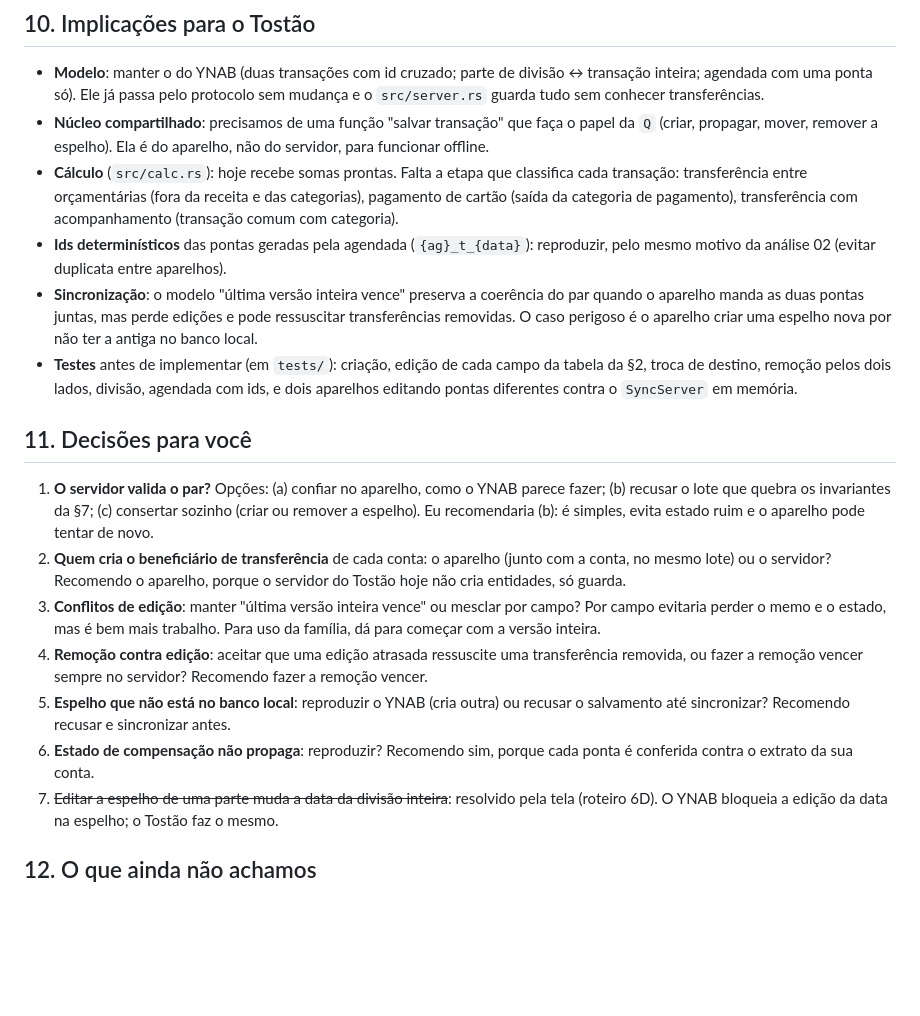
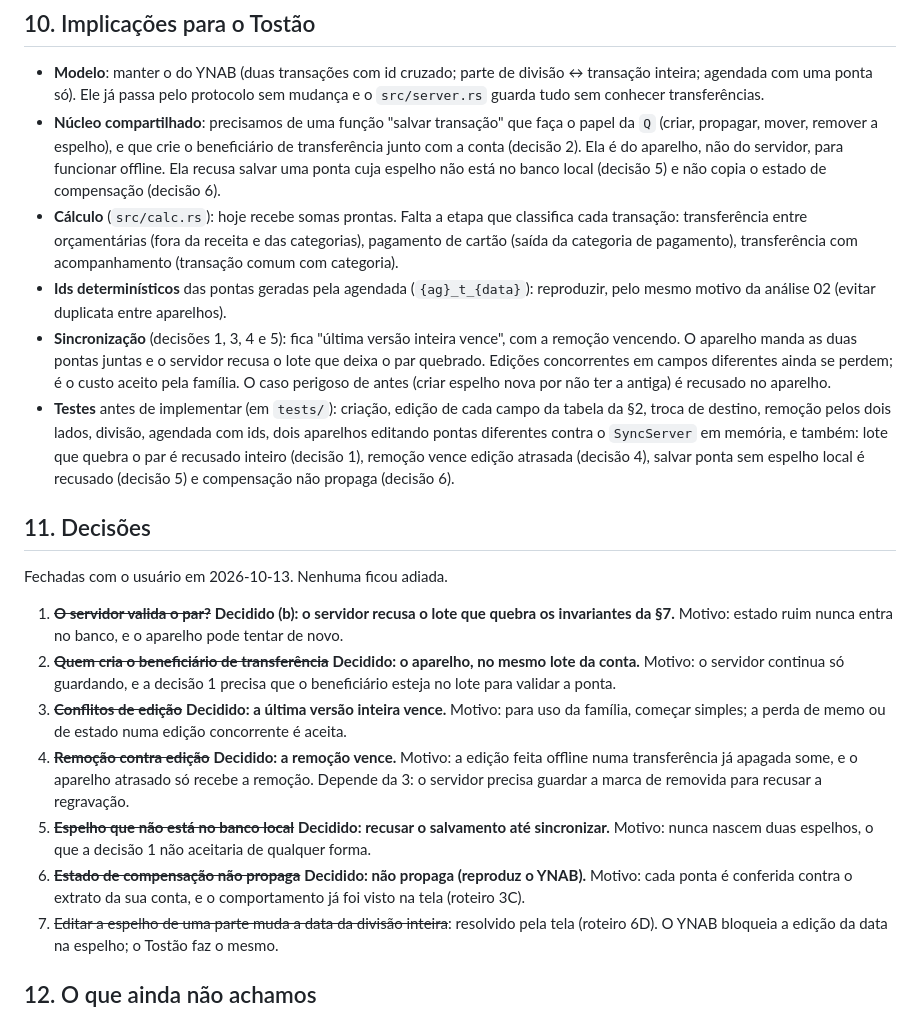
Before and after one commit to hammedgurgel-jpg/tostao, a Markdown page: docs/analise/03-transferencias.md, the part around one of its changes. GitHub-like rendering; blank space fills up the shorter version.

```diff
--- a/docs/analise/03-transferencias.md
+++ b/docs/analise/03-transferencias.md
@@ -407,20 +412,22 @@ Isso contradiz os bloqueios lidos no código (§5). A explicação mais prováve
 ## 10. Implicações para o Tostão
 
 - **Modelo**: manter o do YNAB (duas transações com id cruzado; parte de divisão ↔ transação inteira; agendada com uma ponta só). Ele já passa pelo protocolo sem mudança e o `src/server.rs` guarda tudo sem conhecer transferências.
-- **Núcleo compartilhado**: precisamos de uma função "salvar transação" que faça o papel da `Q` (criar, propagar, mover, remover a espelho). Ela é do aparelho, não do servidor, para funcionar offline.
+- **Núcleo compartilhado**: precisamos de uma função "salvar transação" que faça o papel da `Q` (criar, propagar, mover, remover a espelho), e que crie o beneficiário de transferência junto com a conta (decisão 2). Ela é do aparelho, não do servidor, para funcionar offline. Ela recusa salvar uma ponta cuja espelho não está no banco local (decisão 5) e não copia o estado de compensação (decisão 6).
 - **Cálculo** (`src/calc.rs`): hoje recebe somas prontas. Falta a etapa que classifica cada transação: transferência entre orçamentárias (fora da receita e das categorias), pagamento de cartão (saída da categoria de pagamento), transferência com acompanhamento (transação comum com categoria).
 - **Ids determinísticos** das pontas geradas pela agendada (`{ag}_t_{data}`): reproduzir, pelo mesmo motivo da análise 02 (evitar duplicata entre aparelhos).
-- **Sincronização**: o modelo "última versão inteira vence" preserva a coerência do par quando o aparelho manda as duas pontas juntas, mas perde edições e pode ressuscitar transferências removidas. O caso perigoso é o aparelho criar uma espelho nova por não ter a antiga no banco local.
-- **Testes** antes de implementar (em `tests/`): criação, edição de cada campo da tabela da §2, troca de destino, remoção pelos dois lados, divisão, agendada com ids, e dois aparelhos editando pontas diferentes contra o `SyncServer` em memória.
+- **Sincronização** (decisões 1, 3, 4 e 5): fica "última versão inteira vence", com a remoção vencendo. O aparelho manda as duas pontas juntas e o servidor recusa o lote que deixa o par quebrado. Edições concorrentes em campos diferentes ainda se perdem; é o custo aceito pela família. O caso perigoso de antes (criar espelho nova por não ter a antiga) é recusado no aparelho.
+- **Testes** antes de implementar (em `tests/`): criação, edição de cada campo da tabela da §2, troca de destino, remoção pelos dois lados, divisão, agendada com ids, dois aparelhos editando pontas diferentes contra o `SyncServer` em memória, e também: lote que quebra o par é recusado inteiro (decisão 1), remoção vence edição atrasada (decisão 4), salvar ponta sem espelho local é recusado (decisão 5) e compensação não propaga (decisão 6).
 
-## 11. Decisões para você
+## 11. Decisões
 
-1. **O servidor valida o par?** Opções: (a) confiar no aparelho, como o YNAB parece fazer; (b) recusar o lote que quebra os invariantes da §7; (c) consertar sozinho (criar ou remover a espelho). Eu recomendaria (b): é simples, evita estado ruim e o aparelho pode tentar de novo.
-2. **Quem cria o beneficiário de transferência** de cada conta: o aparelho (junto com a conta, no mesmo lote) ou o servidor? Recomendo o aparelho, porque o servidor do Tostão hoje não cria entidades, só guarda.
-3. **Conflitos de edição**: manter "última versão inteira vence" ou mesclar por campo? Por campo evitaria perder o memo e o estado, mas é bem mais trabalho. Para uso da família, dá para começar com a versão inteira.
-4. **Remoção contra edição**: aceitar que uma edição atrasada ressuscite uma transferência removida, ou fazer a remoção vencer sempre no servidor? Recomendo fazer a remoção vencer.
-5. **Espelho que não está no banco local**: reproduzir o YNAB (cria outra) ou recusar o salvamento até sincronizar? Recomendo recusar e sincronizar antes.
-6. **Estado de compensação não propaga**: reproduzir? Recomendo sim, porque cada ponta é conferida contra o extrato da sua conta.
+Fechadas com o usuário em 2026-10-13. Nenhuma ficou adiada.
+
+1. ~~**O servidor valida o par?**~~ **Decidido (b): o servidor recusa o lote que quebra os invariantes da §7.** Motivo: estado ruim nunca entra no banco, e o aparelho pode tentar de novo.
+2. ~~**Quem cria o beneficiário de transferência**~~ **Decidido: o aparelho, no mesmo lote da conta.** Motivo: o servidor continua só guardando, e a decisão 1 precisa que o beneficiário esteja no lote para validar a ponta.
+3. ~~**Conflitos de edição**~~ **Decidido: a última versão inteira vence.** Motivo: para uso da família, começar simples; a perda de memo ou de estado numa edição concorrente é aceita.
+4. ~~**Remoção contra edição**~~ **Decidido: a remoção vence.** Motivo: a edição feita offline numa transferência já apagada some, e o aparelho atrasado só recebe a remoção. Depende da 3: o servidor precisa guardar a marca de removida para recusar a regravação.
+5. ~~**Espelho que não está no banco local**~~ **Decidido: recusar o salvamento até sincronizar.** Motivo: nunca nascem duas espelhos, o que a decisão 1 não aceitaria de qualquer forma.
+6. ~~**Estado de compensação não propaga**~~ **Decidido: não propaga (reproduz o YNAB).** Motivo: cada ponta é conferida contra o extrato da sua conta, e o comportamento já foi visto na tela (roteiro 3C).
 7. ~~Editar a espelho de uma parte muda a data da divisão inteira~~: resolvido pela tela (roteiro 6D). O YNAB bloqueia a edição da data na espelho; o Tostão faz o mesmo.
 
 ## 12. O que ainda não achamos
```
Also changed, not shown: other parts of docs/analise/03-transferencias.md (+8 -3 lines), CONTEXT.md (+16 -0 lines).
